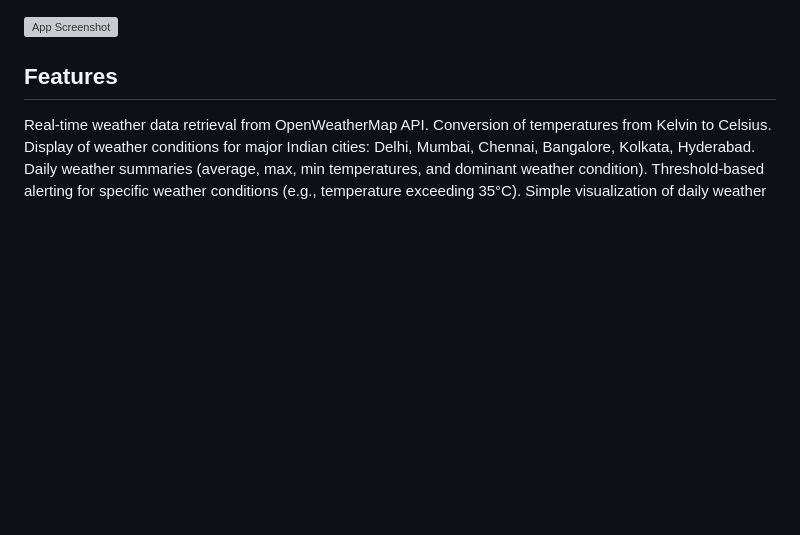
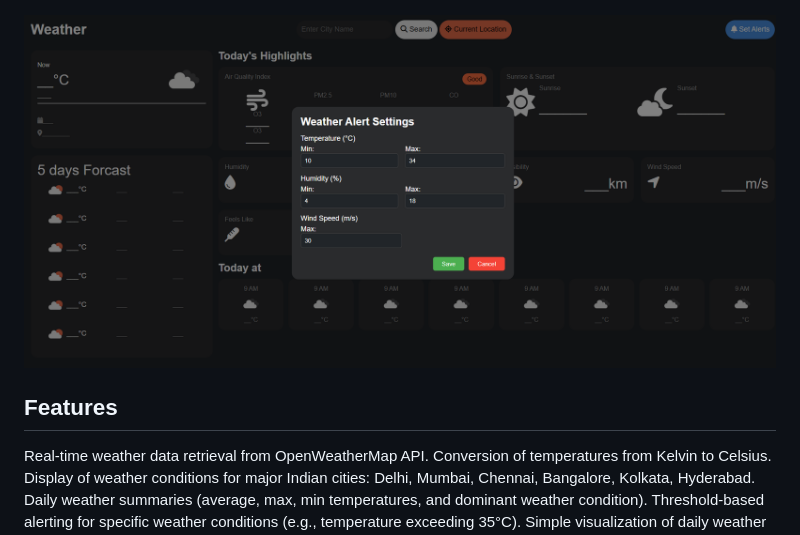
Before and after one commit to Mohammed-Nusaif/Weather-Monitor, a Markdown page: README.md, the part around the change. Drawn GitHub-style; blank space fills up the shorter version; grey boxes are pictures that could not be loaded.

```diff
--- a/README.md
+++ b/README.md
@@ -20,7 +20,7 @@ Here’s a preview of the application:
 
 ![App Screenshot](./assets/screenshot.png)
 
-![App Screenshot](./assets/Screenshot2.png)
+![App Screenshot](./assets/Screenshot-2.png)
 
 ## Features
 
```
